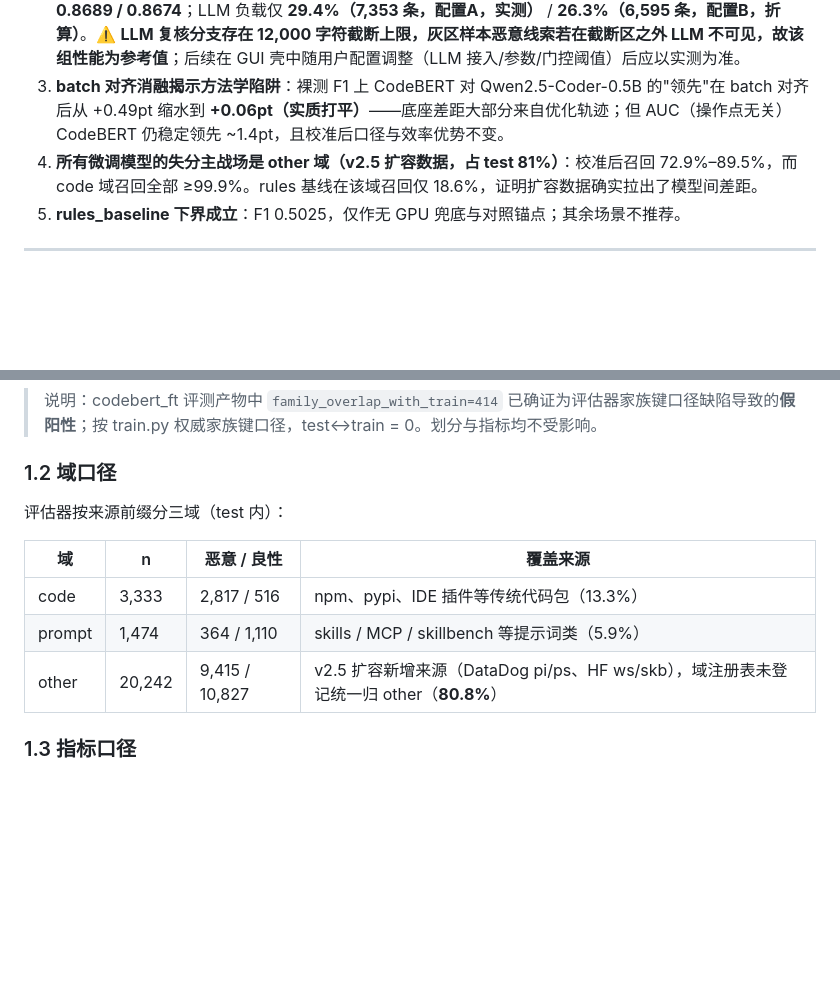
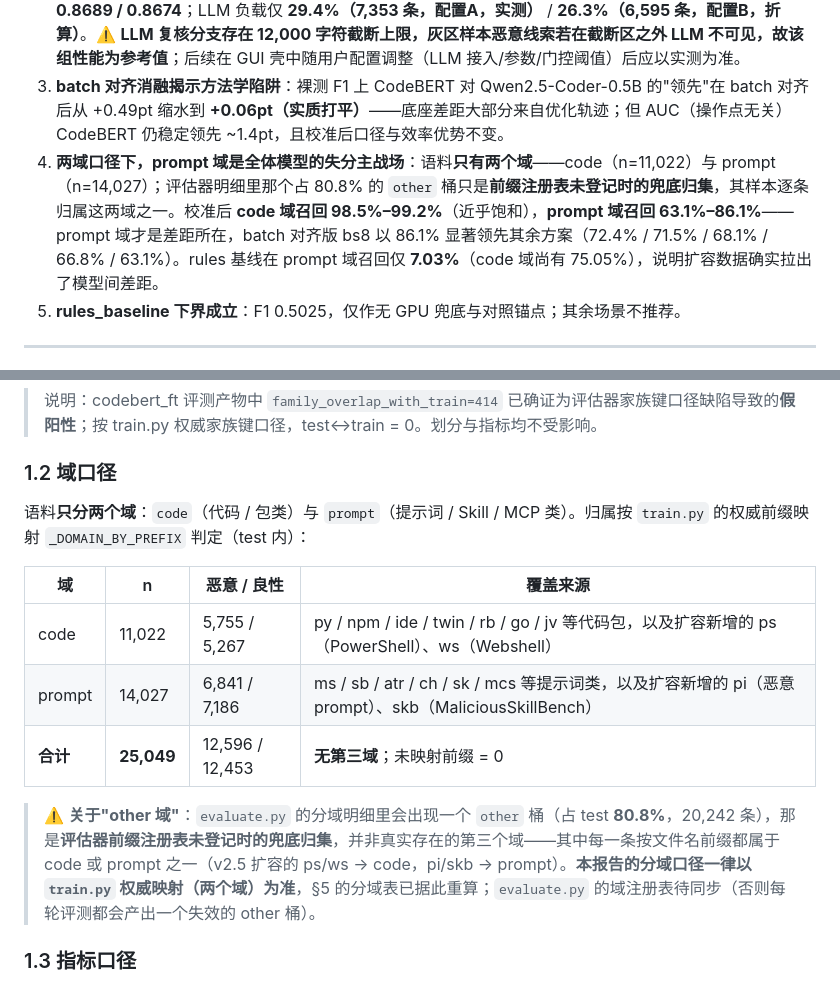
Before and after one commit to maomitgd2006/CG, a Markdown page: CG_Bench/模型性能对比分析报告.md, 2 parts joined by grey strips. GitHub-like rendering; blank space fills up the shorter version.

```diff
--- a/CG_Bench/模型性能对比分析报告.md
+++ b/CG_Bench/模型性能对比分析报告.md
@@ -14,7 +14,7 @@
 1. **CodeBERT（bs16，部署版）为综合最优底座**：校准后 F1 0.8599、AUC 0.9545；推理吞吐 ~22.4 条/s，是 Qwen 系（5.15–7.25 条/s）的 **3–4.3 倍**；训练快 2.3–3.2×、权重体量小 4.6×（0.5GB vs 2.3–2.4GB）。
 2. **hybrid（CodeBERT 三桶门控 + LLM 灰区复核）查准最优**：Precision 0.8739 → **0.9017（配置A）/ 0.8902（配置B）**（均为全场最高），误报 FP 1,538 → **1,151（−25.2%）/ 1,314（−14.6%）**，F1 0.8599 → **0.8689 / 0.8674**；LLM 负载仅 **29.4%（7,353 条，配置A，实测）** / **26.3%（6,595 条，配置B，折算）**。⚠️ **LLM 复核分支存在 12,000 字符截断上限，灰区样本恶意线索若在截断区之外 LLM 不可见，故该组性能为参考值**；后续在 GUI 壳中随用户配置调整（LLM 接入/参数/门控阈值）后应以实测为准。
 3. **batch 对齐消融揭示方法学陷阱**：裸测 F1 上 CodeBERT 对 Qwen2.5-Coder-0.5B 的"领先"在 batch 对齐后从 +0.49pt 缩水到 **+0.06pt（实质打平）**——底座差距大部分来自优化轨迹；但 AUC（操作点无关）CodeBERT 仍稳定领先 ~1.4pt，且校准后口径与效率优势不变。
-4. **所有微调模型的失分主战场是 other 域（v2.5 扩容数据，占 test 81%）**：校准后召回 72.9%–89.5%，而 code 域召回全部 ≥99.9%。rules 基线在该域召回仅 18.6%，证明扩容数据确实拉出了模型间差距。
+4. **两域口径下，prompt 域是全体模型的失分主战场**：语料**只有两个域**——code（n=11,022）与 prompt（n=14,027）；评估器明细里那个占 80.8% 的 `other` 桶只是**前缀注册表未登记时的兜底归集**，其样本逐条归属这两域之一。校准后 **code 域召回 98.5%–99.2%**（近乎饱和），**prompt 域召回 63.1%–86.1%**——prompt 域才是差距所在，batch 对齐版 bs8 以 86.1% 显著领先其余方案（72.4% / 71.5% / 68.1% / 66.8% / 63.1%）。rules 基线在 prompt 域召回仅 **7.03%**（code 域尚有 75.05%），说明扩容数据确实拉出了模型间差距。
 5. **rules_baseline 下界成立**：F1 0.5025，仅作无 GPU 兜底与对照锚点；其余场景不推荐。
 
 ---
@@ -36,13 +36,15 @@
 
 ### 1.2 域口径
 
-评估器按来源前缀分三域（test 内）：
+语料**只分两个域**：`code`（代码 / 包类）与 `prompt`（提示词 / Skill / MCP 类）。归属按 `train.py` 的权威前缀映射 `_DOMAIN_BY_PREFIX` 判定（test 内）：
 
 | 域 | n | 恶意 / 良性 | 覆盖来源 |
 |---|---|---|---|
-| code | 3,333 | 2,817 / 516 | npm、pypi、IDE 插件等传统代码包（13.3%） |
-| prompt | 1,474 | 364 / 1,110 | skills / MCP / skillbench 等提示词类（5.9%） |
-| other | 20,242 | 9,415 / 10,827 | v2.5 扩容新增来源（DataDog pi/ps、HF ws/skb），域注册表未登记统一归 other（**80.8%**） |
+| code | 11,022 | 5,755 / 5,267 | py / npm / ide / twin / rb / go / jv 等代码包，以及扩容新增的 ps（PowerShell）、ws（Webshell） |
+| prompt | 14,027 | 6,841 / 7,186 | ms / sb / atr / ch / sk / mcs 等提示词类，以及扩容新增的 pi（恶意 prompt）、skb（MaliciousSkillBench） |
+| **合计** | **25,049** | 12,596 / 12,453 | **无第三域**；未映射前缀 = 0 |
+
+> ⚠️ **关于"other 域"**：`evaluate.py` 的分域明细里会出现一个 `other` 桶（占 test **80.8%**，20,242 条），那是**评估器前缀注册表未登记时的兜底归集**，并非真实存在的第三个域——其中每一条按文件名前缀都属于 code 或 prompt 之一（v2.5 扩容的 ps/ws → code，pi/skb → prompt）。**本报告的分域口径一律以 `train.py` 权威映射（两个域）为准**，§5 的分域表已据此重算；`evaluate.py` 的域注册表待同步（否则每轮评测都会产出一个失效的 other 桶）。
 
 ### 1.3 指标口径
 
```
Also changed, not shown: other parts of CG_Bench/模型性能对比分析报告.md (+26 -32 lines).
